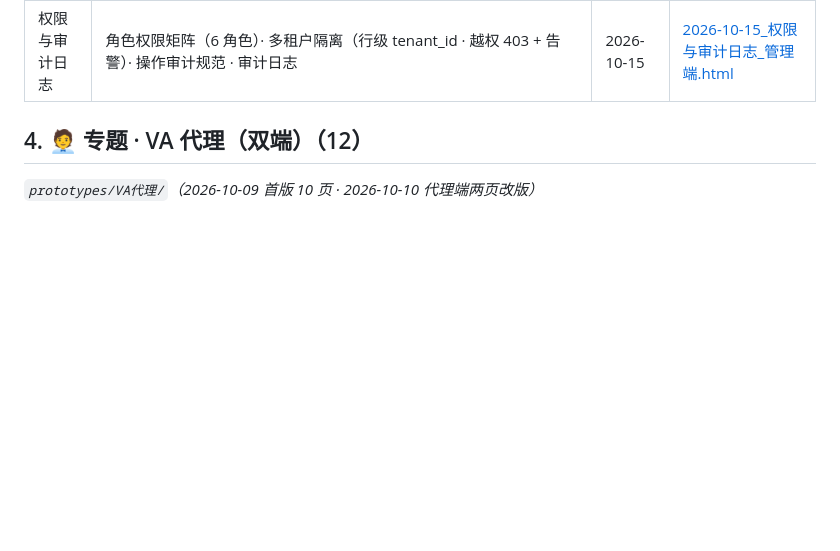
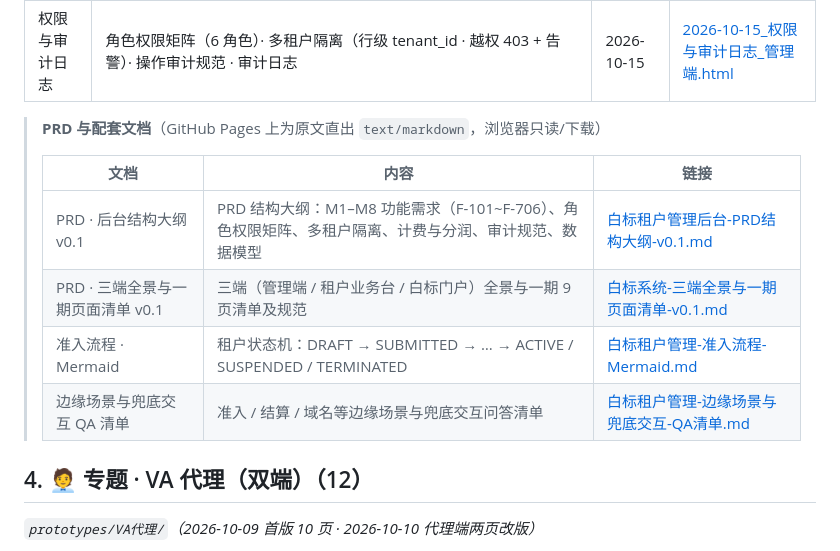
Before and after one commit to xieyi0734-art/yasbe-prototypes, a Markdown page: PROTOTYPE-LINKS.md, the part around the change. Rendered like a GitHub page; blank space fills up the shorter version.

Commit message:
docs(PROTOTYPE-LINKS): 白标租户管理 §3-A 补登 PRD 与配套文档 4 份（本地提交，未 push）

```diff
--- a/PROTOTYPE-LINKS.md
+++ b/PROTOTYPE-LINKS.md
@@ -102,6 +102,16 @@
 | 费率与计费 | 费率模板 · 租户 Override（授权区间内 Markup/Discount）· 优先级继承 · 价格快照 · Fee Ledger · 费用明细查询 | 2026-10-15 | [2026-10-15_费率与计费_管理端.html](https://xieyi0734-art.github.io/yasbe-prototypes/prototypes/白标租户管理/2026-10-15_费率与计费_管理端.html) |
 | 结算与对账 | 分润规则 · 租户子账（MoR）· 结算单（PENDING→CONFIRMED→PAID→CLOSED）· 争议挂账冻结 · 欠费与降级（不自动终止） | 2026-10-15 | [2026-10-15_结算与对账_管理端.html](https://xieyi0734-art.github.io/yasbe-prototypes/prototypes/白标租户管理/2026-10-15_结算与对账_管理端.html) |
 | 权限与审计日志 | 角色权限矩阵（6 角色）· 多租户隔离（行级 tenant_id · 越权 403 + 告警）· 操作审计规范 · 审计日志 | 2026-10-15 | [2026-10-15_权限与审计日志_管理端.html](https://xieyi0734-art.github.io/yasbe-prototypes/prototypes/白标租户管理/2026-10-15_权限与审计日志_管理端.html) |
+
+> **PRD 与配套文档**（GitHub Pages 上为原文直出 `text/markdown`，浏览器只读/下载）
+>
+> | 文档 | 内容 | 链接 |
+> |---|---|---|
+> | PRD · 后台结构大纲 v0.1 | PRD 结构大纲：M1–M8 功能需求（F-101~F-706）、角色权限矩阵、多租户隔离、计费与分润、审计规范、数据模型 | [白标租户管理后台-PRD结构大纲-v0.1.md](https://xieyi0734-art.github.io/yasbe-prototypes/prd/白标租户管理/白标租户管理后台-PRD结构大纲-v0.1.md) |
+> | PRD · 三端全景与一期页面清单 v0.1 | 三端（管理端 / 租户业务台 / 白标门户）全景与一期 9 页清单及规范 | [白标系统-三端全景与一期页面清单-v0.1.md](https://xieyi0734-art.github.io/yasbe-prototypes/prd/白标租户管理/白标系统-三端全景与一期页面清单-v0.1.md) |
+> | 准入流程 · Mermaid | 租户状态机：DRAFT → SUBMITTED → … → ACTIVE / SUSPENDED / TERMINATED | [白标租户管理-准入流程-Mermaid.md](https://xieyi0734-art.github.io/yasbe-prototypes/prd/白标租户管理/白标租户管理-准入流程-Mermaid.md) |
+> | 边缘场景与兜底交互 QA 清单 | 准入 / 结算 / 域名等边缘场景与兜底交互问答清单 | [白标租户管理-边缘场景与兜底交互-QA清单.md](https://xieyi0734-art.github.io/yasbe-prototypes/prd/白标租户管理/白标租户管理-边缘场景与兜底交互-QA清单.md) |
+
 
 ## 4. 🧑‍💼 专题 · VA 代理（双端）（12）
 
```
